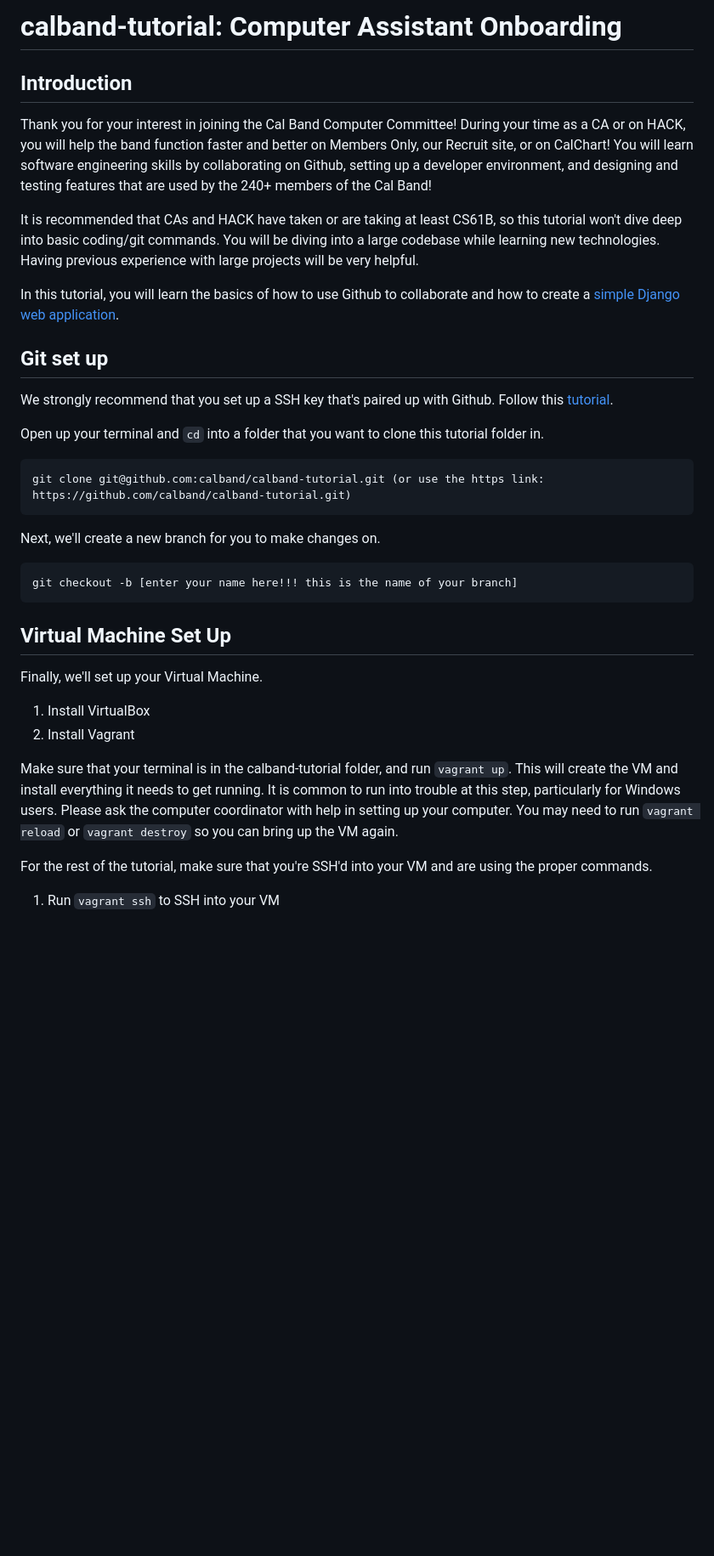
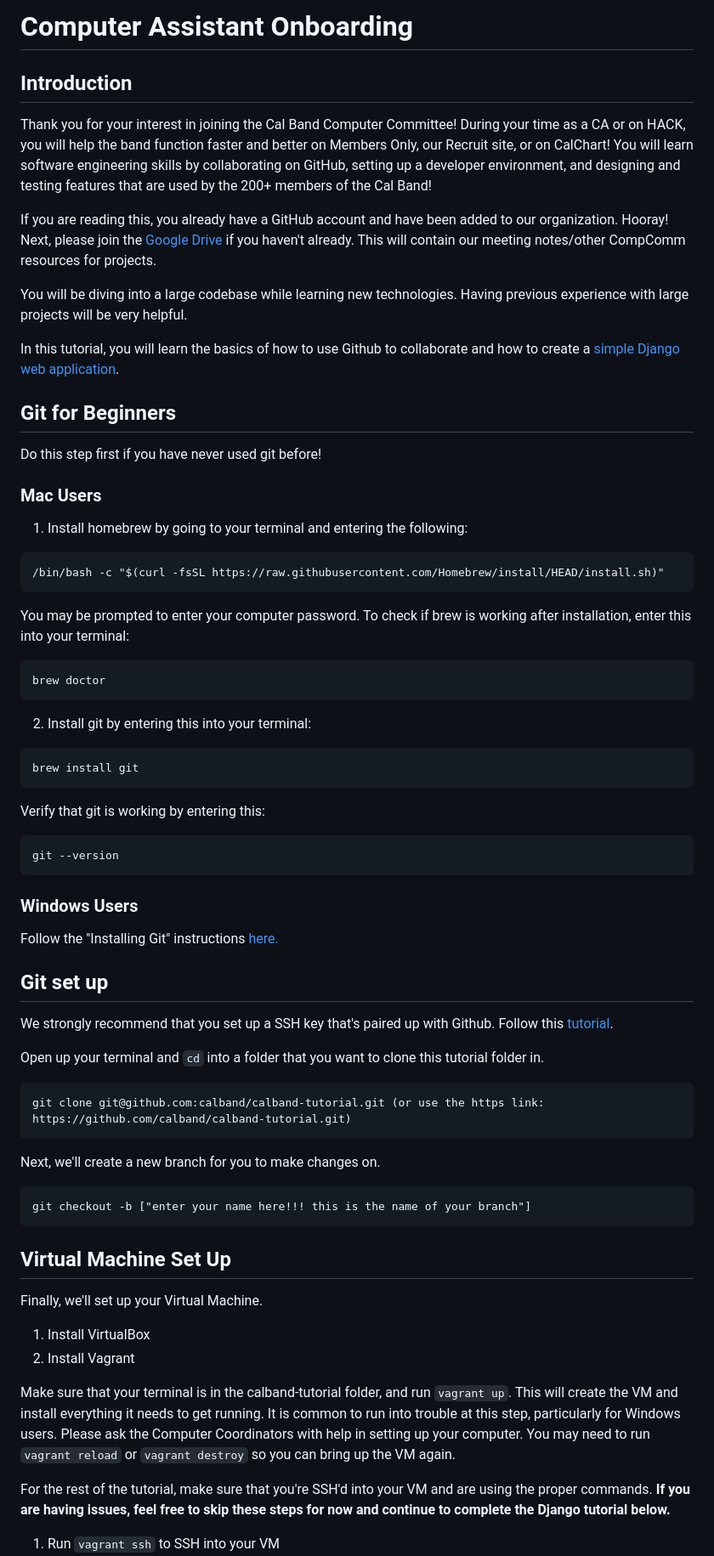
Before and after one commit to calband/calband-tutorial, a Markdown page: README.md, the part around one of its changes. Shown at 85% size. Drawn GitHub-style; blank space fills up the shorter version.

Commit message:
updated to be more beginner-friendly

````diff
--- a/README.md
+++ b/README.md
@@ -1,12 +1,41 @@
-# calband-tutorial: Computer Assistant Onboarding
+# Computer Assistant Onboarding
 
 ## Introduction
 
-Thank you for your interest in joining the Cal Band Computer Committee! During your time as a CA or on HACK, you will help the band function faster and better on Members Only, our Recruit site, or on CalChart! You will learn software engineering skills by collaborating on Github, setting up a developer environment, and designing and testing features that are used by the 240+ members of the Cal Band!
+Thank you for your interest in joining the Cal Band Computer Committee! During your time as a CA or on HACK, you will help the band function faster and better on Members Only, our Recruit site, or on CalChart! You will learn software engineering skills by collaborating on GitHub, setting up a developer environment, and designing and testing features that are used by the 200+ members of the Cal Band!
 
-It is recommended that CAs and HACK have taken or are taking at least CS61B, so this tutorial won't dive deep into basic coding/git commands. You will be diving into a large codebase while learning new technologies. Having previous experience with large projects will be very helpful.
+If you are reading this, you already have a GitHub account and have been added to our organization. Hooray! Next, please join the [Google Drive](https://drive.google.com/drive/folders/1Q_Z76nEyfy-o6hsey9qxUq-1ix5LUQGk?usp=sharing) if you haven't already. This will contain our meeting notes/other CompComm resources for projects.
 
-In this tutorial, you will learn the basics of how to use Github to collaborate and how to create a [simple Django web application](https://youtu.be/Dma8Cq2i0cc?t=41s).
+You will be diving into a large codebase while learning new technologies. Having previous experience with large projects will be very helpful.
+
+In this tutorial, you will learn the basics of how to use Github to collaborate and how to create a [simple Django web application](https://youtu.be/ZjOUc7rKtPQ).
+
+## Git for Beginners
+Do this step first if you have never used git before!
+### Mac Users
+
+1) Install homebrew by going to your terminal and entering the following:
+
+```
+/bin/bash -c "$(curl -fsSL https://raw.githubusercontent.com/Homebrew/install/HEAD/install.sh)"
+```
+
+You may be prompted to enter your computer password. To check if brew is working after installation, enter this into your terminal:
+```
+brew doctor
+```
+
+2) Install git by entering this into your terminal:
+```
+brew install git
+```
+Verify that git is working by entering this:
+```
+git --version
+```
+### Windows Users
+
+Follow the "Installing Git" instructions [here.](https://fa22.datastructur.es/materials/lab/lab01/windows.html#b-install-git)
 
 ## Git set up
 
@@ -21,7 +50,7 @@ git clone git@github.com:calband/calband-tutorial.git (or use the https link: ht
 Next, we'll create a new branch for you to make changes on.
 
 ```
-git checkout -b [enter your name here!!! this is the name of your branch]
+git checkout -b ["enter your name here!!! this is the name of your branch"]
 ```
 
 ## Virtual Machine Set Up
@@ -31,9 +60,10 @@ Finally, we'll set up your Virtual Machine.
 1. Install VirtualBox
 2. Install Vagrant
 
-Make sure that your terminal is in the calband-tutorial folder, and run `vagrant up`. This will create the VM and install everything it needs to get running. It is common to run into trouble at this step, particularly for Windows users. Please ask the computer coordinator with help in setting up your computer. You may need to run `vagrant reload` or `vagrant destroy` so you can bring up the VM again.
+Make sure that your terminal is in the calband-tutorial folder, and run `vagrant up`. This will create the VM and install everything it needs to get running. It is common to run into trouble at this step, particularly for Windows users. Please ask the Computer Coordinators with help in setting up your computer. You may need to run `vagrant reload` or `vagrant destroy` so you can bring up the VM again.
 
 For the rest of the tutorial, make sure that you're SSH'd into your VM and are using the proper commands.
+**If you are having issues, feel free to skip these steps for now and continue to complete the Django tutorial below.**
 
 1. Run `vagrant ssh` to SSH into your VM
 2. Run `cd /vagrant` to get into the mounted folder (the calband-tutorial folder syncs up with this folder on your VM)
````
Also changed, not shown: other parts of README.md (+4 -5 lines).
